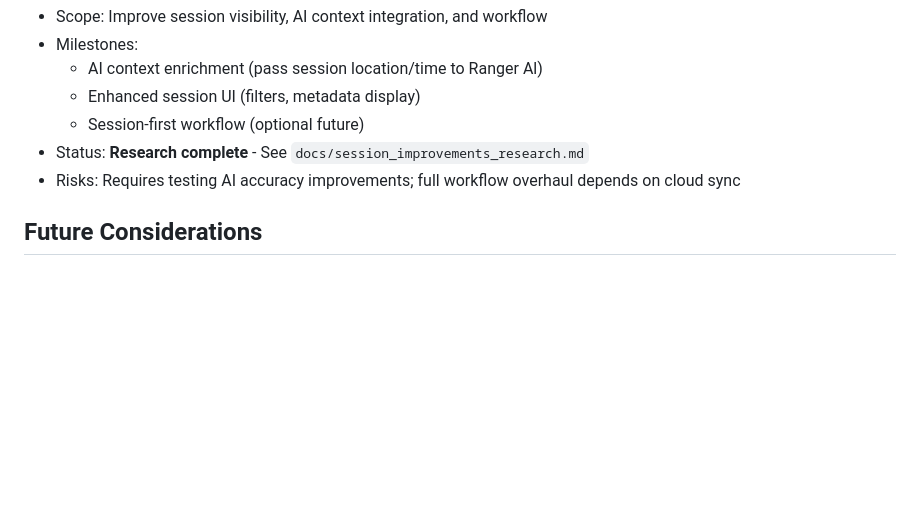
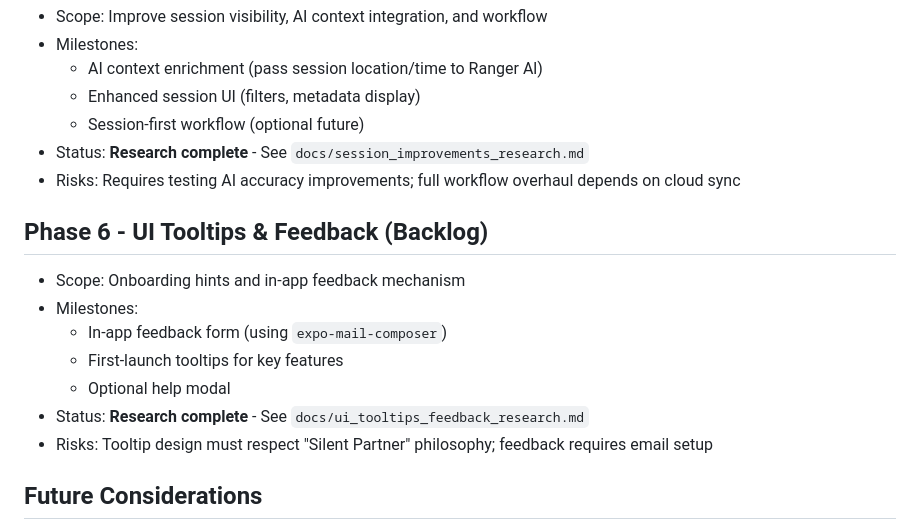
Before and after one commit to grahamton/ocal, a Markdown page: ROADMAP.md, the part around the change. Drawn GitHub-style; blank space fills up the shorter version.

Commit message:
Add UI tooltips and feedback research spike

```diff
--- a/ROADMAP.md
+++ b/ROADMAP.md
@@ -61,6 +61,16 @@ Context: Beach Mode, tools-not-toys, silent partner. Primary user is a non-techn
 - Status: **Research complete** - See `docs/session_improvements_research.md`
 - Risks: Requires testing AI accuracy improvements; full workflow overhaul depends on cloud sync
 
+## Phase 6 - UI Tooltips & Feedback (Backlog)
+
+- Scope: Onboarding hints and in-app feedback mechanism
+- Milestones:
+  - In-app feedback form (using `expo-mail-composer`)
+  - First-launch tooltips for key features
+  - Optional help modal
+- Status: **Research complete** - See `docs/ui_tooltips_feedback_research.md`
+- Risks: Tooltip design must respect "Silent Partner" philosophy; feedback requires email setup
+
 ## Future Considerations
 
 - **Cloud Sync**: Cross-device access and real-time sync (see `docs/desktop_access_research.md`)
```
Also changed, not shown: docs/ui_tooltips_feedback_research.md (added, +124 -0 lines).
